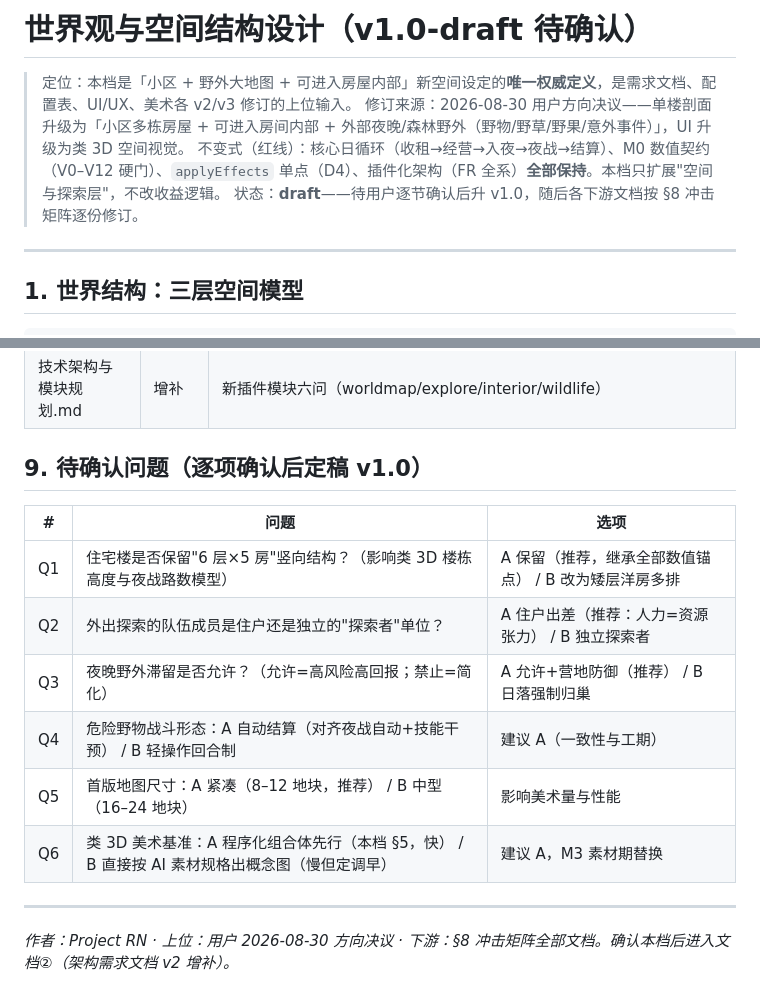
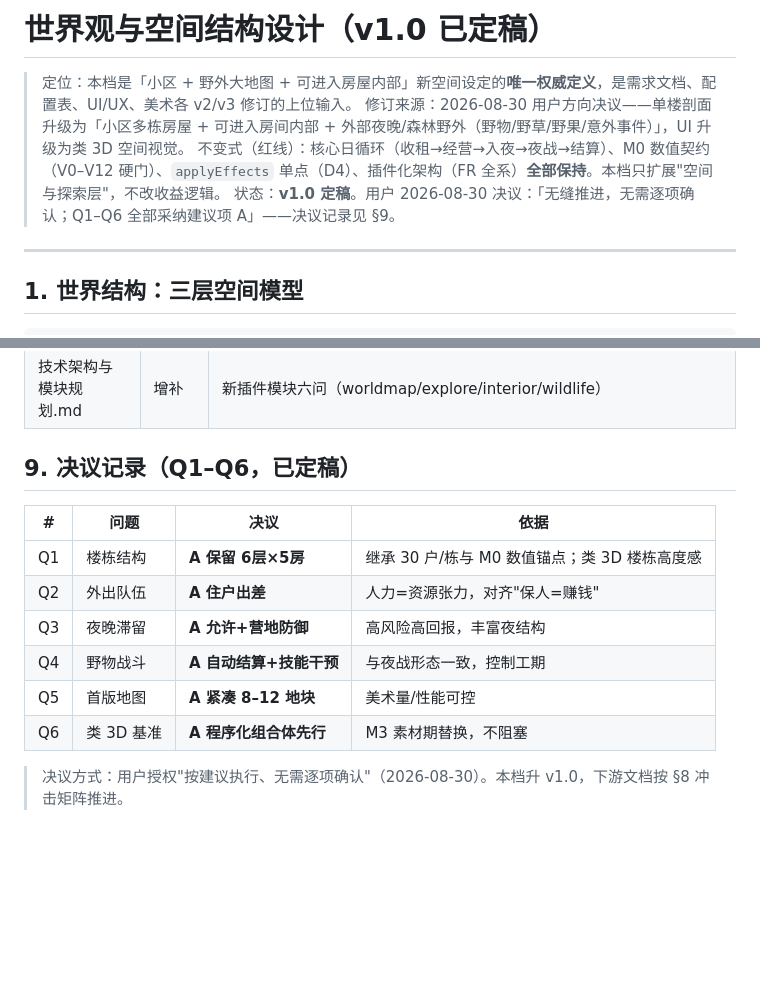
Before and after one commit to mr-woody/night-landlord, a Markdown page: docs/世界观与空间结构设计.md, 2 parts joined by grey strips. Drawn GitHub-style; blank space fills up the shorter version.

Commit message:
docs(m3.0-F1): 世界观与空间结构设计定稿 v1.0——Q1–Q6 采纳建议项 A（用户授权免确认推进）

```diff
--- a/docs/世界观与空间结构设计.md
+++ b/docs/世界观与空间结构设计.md
@@ -1,9 +1,9 @@
-# 世界观与空间结构设计（v1.0-draft 待确认）
+# 世界观与空间结构设计（v1.0 已定稿）
 
 > 定位：本档是「小区 + 野外大地图 + 可进入房屋内部」新空间设定的**唯一权威定义**，是需求文档、配置表、UI/UX、美术各 v2/v3 修订的上位输入。
 > 修订来源：2026-08-30 用户方向决议——单楼剖面升级为「小区多栋房屋 + 可进入房间内部 + 外部夜晚/森林野外（野物/野草/野果/意外事件）」，UI 升级为类 3D 空间视觉。
 > 不变式（红线）：核心日循环（收租→经营→入夜→夜战→结算）、M0 数值契约（V0–V12 硬门）、`applyEffects` 单点（D4）、插件化架构（FR 全系）**全部保持**。本档只扩展"空间与探索层"，不改收益逻辑。
-> 状态：**draft**——待用户逐节确认后升 v1.0，随后各下游文档按 §8 冲击矩阵逐份修订。
+> 状态：**v1.0 定稿**。用户 2026-08-30 决议：「无缝推进，无需逐项确认；Q1–Q6 全部采纳建议项 A」——决议记录见 §9。
 
 ---
 
@@ -142,17 +142,15 @@
 | M0 事件文案库 | 增补 | 新增 `evt_in_*`（室内）与 `evt_wd_*`（野外）组，库扩至 ~70 条 |
 | 技术架构与模块规划.md | 增补 | 新插件模块六问（worldmap/explore/interior/wildlife） |
 
-## 9. 待确认问题（逐项确认后定稿 v1.0）
+## 9. 决议记录（Q1–Q6，已定稿）
 
-| # | 问题 | 选项 |
-|---|---|---|
-| Q1 | 住宅楼是否保留"6 层×5 房"竖向结构？（影响类 3D 楼栋高度与夜战路数模型） | A 保留（推荐，继承全部数值锚点） / B 改为矮层洋房多排 |
-| Q2 | 外出探索的队伍成员是住户还是独立的"探索者"单位？ | A 住户出差（推荐：人力=资源张力） / B 独立探索者 |
-| Q3 | 夜晚野外滞留是否允许？（允许=高风险高回报；禁止=简化） | A 允许+营地防御（推荐） / B 日落强制归巢 |
-| Q4 | 危险野物战斗形态：A 自动结算（对齐夜战自动+技能干预） / B 轻操作回合制 | 建议 A（一致性与工期） |
-| Q5 | 首版地图尺寸：A 紧凑（8–12 地块，推荐） / B 中型（16–24 地块） | 影响美术量与性能 |
-| Q6 | 类 3D 美术基准：A 程序化组合体先行（本档 §5，快） / B 直接按 AI 素材规格出概念图（慢但定调早） | 建议 A，M3 素材期替换 |
+| # | 问题 | 决议 | 依据 |
+|---|---|---|---|
+| Q1 | 楼栋结构 | **A 保留 6层×5房** | 继承 30 户/栋与 M0 数值锚点；类 3D 楼栋高度感 |
+| Q2 | 外出队伍 | **A 住户出差** | 人力=资源张力，对齐"保人=赚钱" |
+| Q3 | 夜晚滞留 | **A 允许+营地防御** | 高风险高回报，丰富夜结构 |
+| Q4 | 野物战斗 | **A 自动结算+技能干预** | 与夜战形态一致，控制工期 |
+| Q5 | 首版地图 | **A 紧凑 8–12 地块** | 美术量/性能可控 |
+| Q6 | 类 3D 基准 | **A 程序化组合体先行** | M3 素材期替换，不阻塞 |
 
----
-
-*作者：Project RN · 上位：用户 2026-08-30 方向决议 · 下游：§8 冲击矩阵全部文档。确认本档后进入文档②（架构需求文档 v2 增补）。*
+> 决议方式：用户授权"按建议执行、无需逐项确认"（2026-08-30）。本档升 v1.0，下游文档按 §8 冲击矩阵推进。
```
